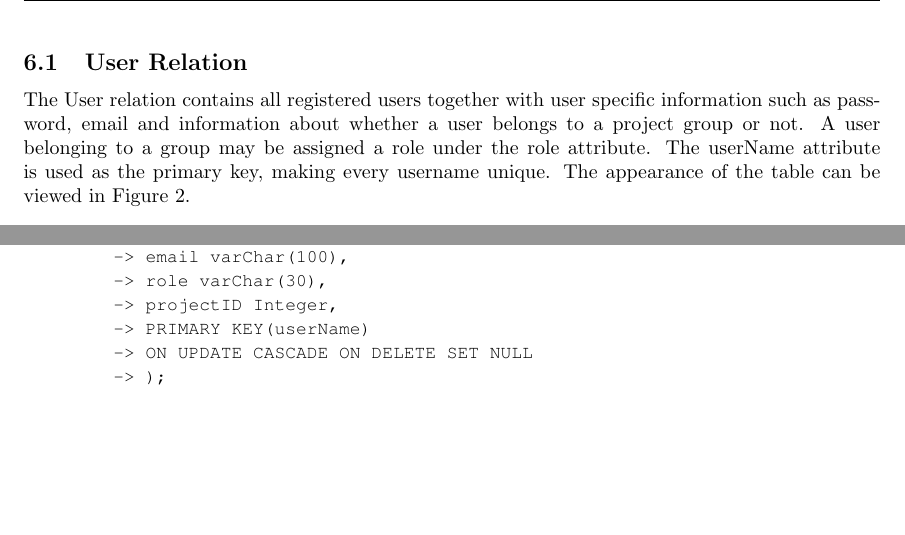
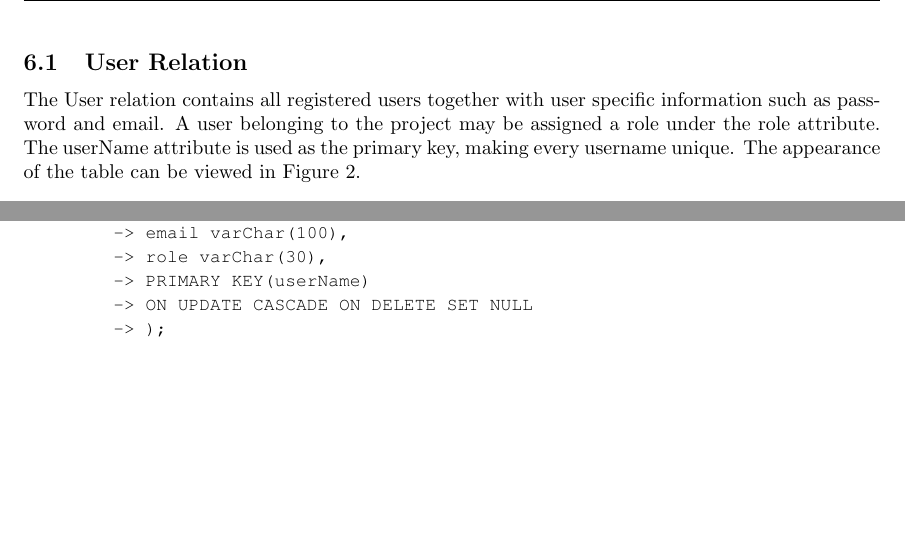
Before and after one commit to puspgroup2/work-library, a LaTeX document (P2-Baseline-Design-Test/PUSS214204_STLDD/STLDD.tex): two parts of page 9 of 22, joined at a grey line, cut so that both start at the same text. Compiled offline with pdfLaTeX.

Commit message:
Deleted the last information about ProjectGroup that we had missed.

```diff
--- a/P2-Baseline-Design-Test/PUSS214204_STLDD/STLDD.tex
+++ b/P2-Baseline-Design-Test/PUSS214204_STLDD/STLDD.tex
@@ -217,7 +217,7 @@ In this project, there is one database that consists of the nine relations shown
  \end{figure}
 
 \subsection{User Relation}
-The User relation contains all registered users together with user specific information such as password, email and information about whether a user belongs to a project group or not. A user belonging to a group may be assigned a role under the role attribute. The userName attribute is used as the primary key, making every username unique. The appearance of the table can be viewed in Figure 2.
+The User relation contains all registered users together with user specific information such as password and email. A user belonging to the project may be assigned a role under the role attribute. The userName attribute is used as the primary key, making every username unique. The appearance of the table can be viewed in Figure 2.
 
 \begin{figure}[H]
      \centering
@@ -237,7 +237,6 @@ A User table can be created using the following MySQL command:
 \indent\indent\indent -> password varChar(50) NOT NULL,\newline
 \indent\indent\indent -> email varChar(100),\newline
 \indent\indent\indent -> role varChar(30),\newline
-\indent\indent\indent -> projectID Integer,\newline
 \indent\indent\indent -> PRIMARY KEY(userName)\newline
 \indent\indent\indent -> ON UPDATE CASCADE ON DELETE SET NULL\newline
 \indent\indent\indent -> );\newline
```
Also changed, not shown: P2-Baseline-Design-Test/PUSS214204_STLDD/STLDD.pdf.
